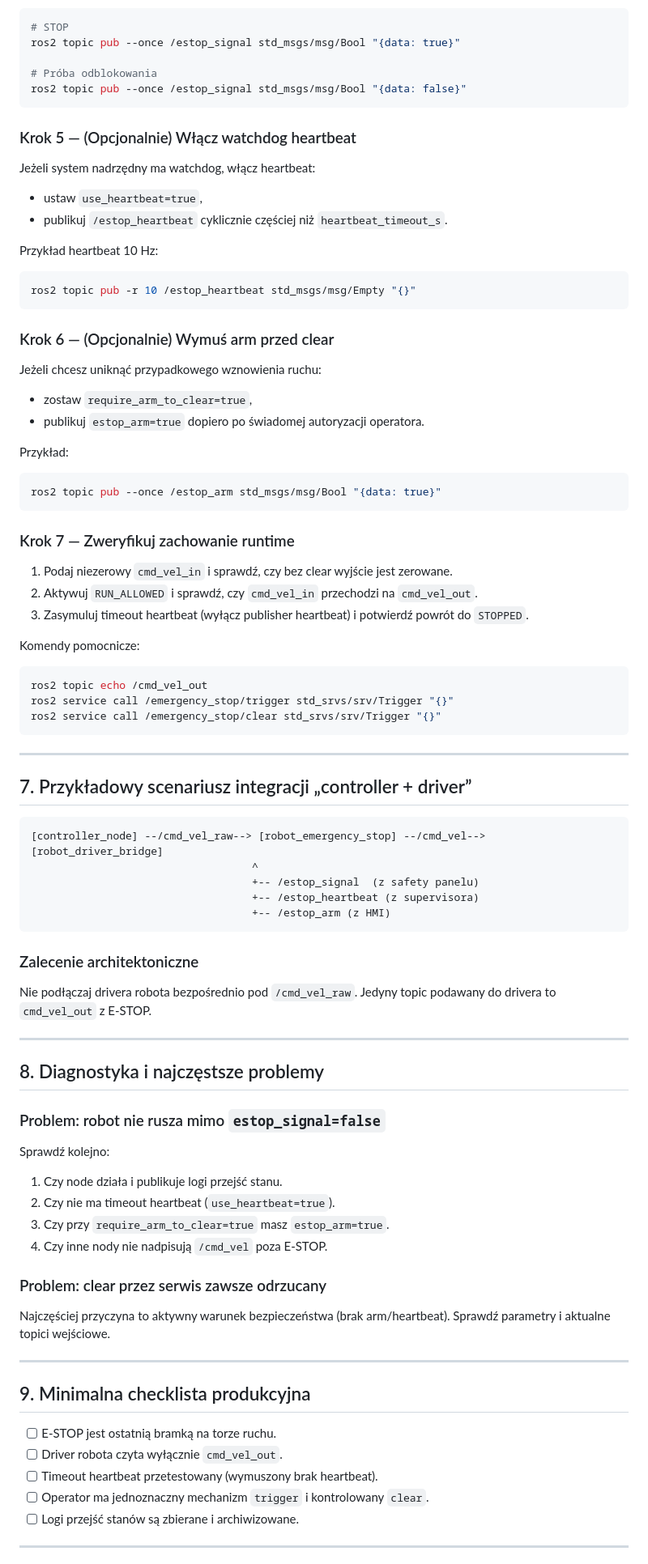
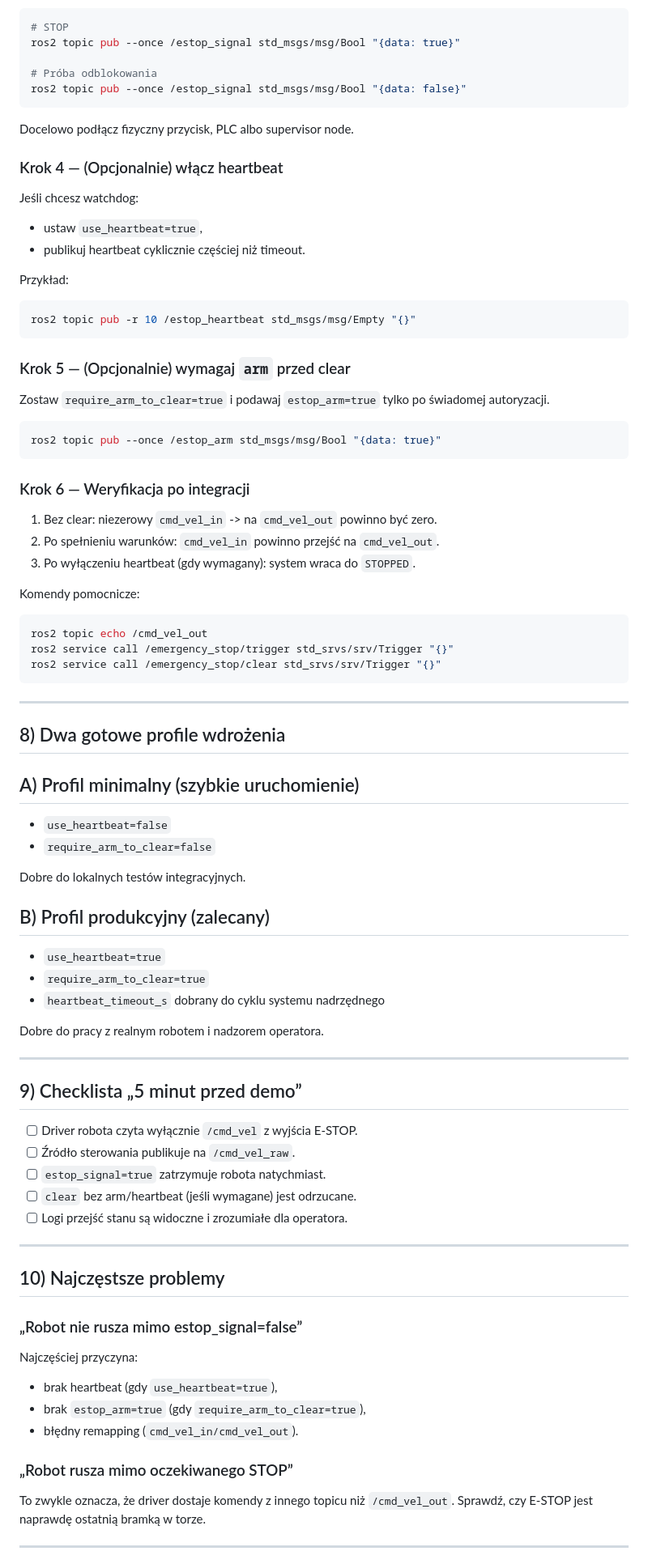
Before and after one commit to MatPomGit/alf-light-tracking, a Markdown page: ros2_ws/robot_emergency_stop/README.md, the part around one of its changes. Shown at 81% size. GitHub-like rendering.

Commit message:
docs(estop): simplify README for handover clarity

````diff
--- a/ros2_ws/robot_emergency_stop/README.md
+++ b/ros2_ws/robot_emergency_stop/README.md
@@ -185,37 +162,34 @@ ros2 topic pub --once /estop_signal std_msgs/msg/Bool "{data: true}"
 ros2 topic pub --once /estop_signal std_msgs/msg/Bool "{data: false}"
 ```
 
-### Krok 5 — (Opcjonalnie) Włącz watchdog heartbeat
+Docelowo podłącz fizyczny przycisk, PLC albo supervisor node.
 
-Jeżeli system nadrzędny ma watchdog, włącz heartbeat:
+### Krok 4 — (Opcjonalnie) włącz heartbeat
+
+Jeśli chcesz watchdog:
 
 - ustaw `use_heartbeat=true`,
-- publikuj `/estop_heartbeat` cyklicznie częściej niż `heartbeat_timeout_s`.
+- publikuj heartbeat cyklicznie częściej niż timeout.
 
-Przykład heartbeat 10 Hz:
+Przykład:
 
 ```bash
 ros2 topic pub -r 10 /estop_heartbeat std_msgs/msg/Empty "{}"
 ```
 
-### Krok 6 — (Opcjonalnie) Wymuś arm przed clear
+### Krok 5 — (Opcjonalnie) wymagaj `arm` przed clear
 
-Jeżeli chcesz uniknąć przypadkowego wznowienia ruchu:
-
-- zostaw `require_arm_to_clear=true`,
-- publikuj `estop_arm=true` dopiero po świadomej autoryzacji operatora.
-
-Przykład:
+Zostaw `require_arm_to_clear=true` i podawaj `estop_arm=true` tylko po świadomej autoryzacji.
 
 ```bash
 ros2 topic pub --once /estop_arm std_msgs/msg/Bool "{data: true}"
 ```
 
-### Krok 7 — Zweryfikuj zachowanie runtime
+### Krok 6 — Weryfikacja po integracji
 
-1. Podaj niezerowy `cmd_vel_in` i sprawdź, czy bez clear wyjście jest zerowane.
-2. Aktywuj `RUN_ALLOWED` i sprawdź, czy `cmd_vel_in` przechodzi na `cmd_vel_out`.
-3. Zasymuluj timeout heartbeat (wyłącz publisher heartbeat) i potwierdź powrót do `STOPPED`.
+1. Bez clear: niezerowy `cmd_vel_in` -> na `cmd_vel_out` powinno być zero.
+2. Po spełnieniu warunków: `cmd_vel_in` powinno przejść na `cmd_vel_out`.
+3. Po wyłączeniu heartbeat (gdy wymagany): system wraca do `STOPPED`.
 
 Komendy pomocnicze:
 
@@ -227,48 +201,48 @@ ros2 service call /emergency_stop/clear std_srvs/srv/Trigger "{}"
 
 ---
 
-## 7. Przykładowy scenariusz integracji „controller + driver”
+## 8) Dwa gotowe profile wdrożenia
 
-```text
-[controller_node] --/cmd_vel_raw--> [robot_emergency_stop] --/cmd_vel--> [robot_driver_bridge]
-                                   ^
-                                   +-- /estop_signal  (z safety panelu)
-                                   +-- /estop_heartbeat (z supervisora)
-                                   +-- /estop_arm (z HMI)
-```
+## A) Profil minimalny (szybkie uruchomienie)
 
-### Zalecenie architektoniczne
+- `use_heartbeat=false`
+- `require_arm_to_clear=false`
 
-Nie podłączaj drivera robota bezpośrednio pod `/cmd_vel_raw`.
-Jedyny topic podawany do drivera to `cmd_vel_out` z E-STOP.
+Dobre do lokalnych testów integracyjnych.
+
+## B) Profil produkcyjny (zalecany)
+
+- `use_heartbeat=true`
+- `require_arm_to_clear=true`
+- `heartbeat_timeout_s` dobrany do cyklu systemu nadrzędnego
+
+Dobre do pracy z realnym robotem i nadzorem operatora.
 
 ---
 
-## 8. Diagnostyka i najczęstsze problemy
+## 9) Checklista „5 minut przed demo”
 
-### Problem: robot nie rusza mimo `estop_signal=false`
-
-Sprawdź kolejno:
-
-1. Czy node działa i publikuje logi przejść stanu.
-2. Czy nie ma timeout heartbeat (`use_heartbeat=true`).
-3. Czy przy `require_arm_to_clear=true` masz `estop_arm=true`.
-4. Czy inne nody nie nadpisują `/cmd_vel` poza E-STOP.
-
-### Problem: clear przez serwis zawsze odrzucany
-
-Najczęściej przyczyna to aktywny warunek bezpieczeństwa (brak arm/heartbeat).
-Sprawdź parametry i aktualne topici wejściowe.
+- [ ] Driver robota czyta wyłącznie `/cmd_vel` z wyjścia E-STOP.
+- [ ] Źródło sterowania publikuje na `/cmd_vel_raw`.
+- [ ] `estop_signal=true` zatrzymuje robota natychmiast.
+- [ ] `clear` bez arm/heartbeat (jeśli wymagane) jest odrzucane.
+- [ ] Logi przejść stanu są widoczne i zrozumiałe dla operatora.
 
 ---
 
-## 9. Minimalna checklista produkcyjna
+## 10) Najczęstsze problemy
 
-- [ ] E-STOP jest ostatnią bramką na torze ruchu.
-- [ ] Driver robota czyta wyłącznie `cmd_vel_out`.
-- [ ] Timeout heartbeat przetestowany (wymuszony brak heartbeat).
-- [ ] Operator ma jednoznaczny mechanizm `trigger` i kontrolowany `clear`.
-- [ ] Logi przejść stanów są zbierane i archiwizowane.
+### „Robot nie rusza mimo estop_signal=false”
+
+Najczęściej przyczyna:
+- brak heartbeat (gdy `use_heartbeat=true`),
+- brak `estop_arm=true` (gdy `require_arm_to_clear=true`),
+- błędny remapping (`cmd_vel_in/cmd_vel_out`).
+
+### „Robot rusza mimo oczekiwanego STOP”
+
+To zwykle oznacza, że driver dostaje komendy z innego topicu niż `/cmd_vel_out`.
+Sprawdź, czy E-STOP jest naprawdę ostatnią bramką w torze.
 
 ---
 
````
Also changed, not shown: other parts of ros2_ws/robot_emergency_stop/README.md (+68 -91 lines).
